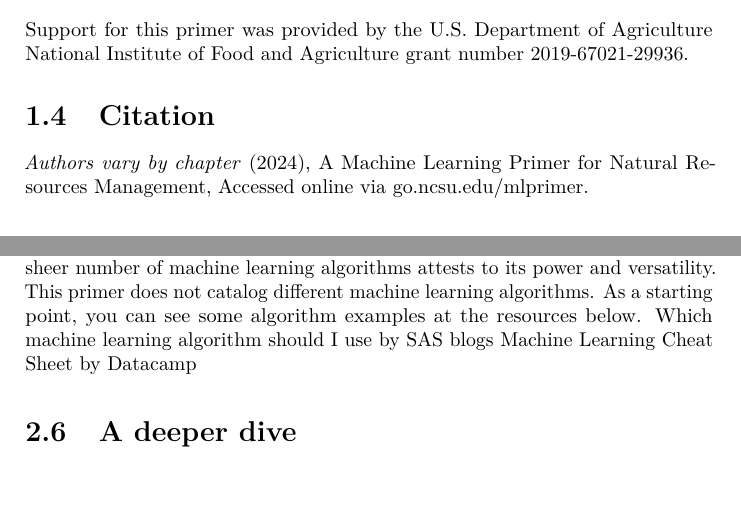
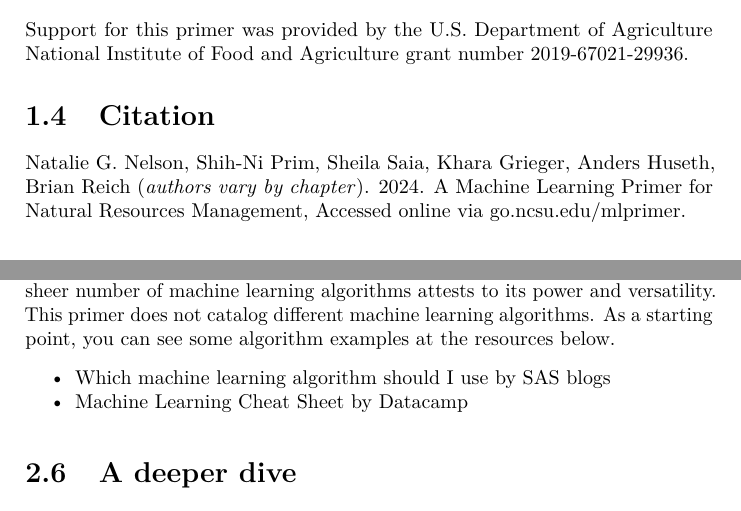
Before and after one commit to nataliegnelson/ml_primer, a LaTeX book (docs/ml-primer.tex): two parts of pages 6 and 10 of 31, joined at a grey line, cut so that both start at the same text, the shorter picture padded with empty space. Compiled offline with pdfLaTeX.

Commit message:
file update

```diff
--- a/docs/ml-primer.tex
+++ b/docs/ml-primer.tex
@@ -121,12 +121,12 @@
 \urlstyle{same}
 \hypersetup{
   pdftitle={A Machine Learning Primer for Natural Resource Management},
-  pdfauthor={Natalie Nelson, Shih-Ni Prim, et al.},
+  pdfauthor={Natalie G. Nelson, Shih-Ni Prim, Sheila Saia, Khara Grieger, Anders Huseth, Brian Reich},
   hidelinks,
   pdfcreator={LaTeX via pandoc}}
 
 \title{A Machine Learning Primer for Natural Resource Management}
-\author{Natalie Nelson, Shih-Ni Prim, et al.}
+\author{Natalie G. Nelson, Shih-Ni Prim, Sheila Saia, Khara Grieger, Anders Huseth, Brian Reich}
 \date{2024-10-22}
 
 \begin{document}
@@ -161,7 +161,7 @@ Support for this primer was provided by the U.S. Department of Agriculture Natio
 \hypertarget{citation}{%
 \section{Citation}\label{citation}}
 
-\emph{Authors vary by chapter} (2024), A Machine Learning Primer for Natural Resources Management, Accessed online via go.ncsu.edu/mlprimer.
+Natalie G. Nelson, Shih-Ni Prim, Sheila Saia, Khara Grieger, Anders Huseth, Brian Reich (\emph{authors vary by chapter}). 2024. A Machine Learning Primer for Natural Resources Management, Accessed online via go.ncsu.edu/mlprimer.
 
 \hypertarget{license}{%
 \section{License}\label{license}}
@@ -212,8 +212,14 @@ The \href{https://www.usgs.gov/centers/eros/science/national-land-cover-database
 \section{Algorithms}\label{algorithms}}
 
 Within the two broad classifications of machine learning (supervised and unsupervised), there is an overwhelming number of machine learning \emph{algorithms}, or specific computer model frameworks for implementing machine learning. The sheer number of machine learning algorithms attests to its power and versatility. This primer does not catalog different machine learning algorithms. As a starting point, you can see some algorithm examples at the resources below.
-\href{https://blogs.sas.com/content/subconsciousmusings/2020/12/09/machine-learning-algorithm-use/}{Which machine learning algorithm should I use} by SAS blogs
-\href{https://www.datacamp.com/cheat-sheet/machine-learning-cheat-sheet?utm_source=google\&utm_medium=paid_search\&utm_campaignid=19589720830\&utm_adgroupid=157098107695\&utm_device=c\&utm_keyword=\&utm_matchtype=\&utm_network=g\&utm_adpostion=\&utm_creative=698229375346\&utm_targetid=dsa-2264919291829\&utm_loc_interest_ms=\&utm_loc_physical_ms=9009732\&utm_content=DSA~blog~Julia\&utm_campaign=230119_1-sea~dsa~tofu_2-b2c_3-us_4-prc_5-na_6-na_7-le_8-pdsh-go_9-na_10-na_11-na-may24\&gad_source=1\&gclid=Cj0KCQjw6PGxBhCVARIsAIumnWai3I4X4UtrhM_2dA1pUpmAmC-iErsp57Cv6p4fEQugIVbGrx1VT2YaAsr7EALw_wcB}{Machine Learning Cheat Sheet} by Datacamp
+
+\begin{itemize}
+\tightlist
+\item
+  \href{https://blogs.sas.com/content/subconsciousmusings/2020/12/09/machine-learning-algorithm-use/}{Which machine learning algorithm should I use} by SAS blogs
+\item
+  \href{https://www.datacamp.com/cheat-sheet/machine-learning-cheat-sheet?utm_source=google\&utm_medium=paid_search\&utm_campaignid=19589720830\&utm_adgroupid=157098107695\&utm_device=c\&utm_keyword=\&utm_matchtype=\&utm_network=g\&utm_adpostion=\&utm_creative=698229375346\&utm_targetid=dsa-2264919291829\&utm_loc_interest_ms=\&utm_loc_physical_ms=9009732\&utm_content=DSA~blog~Julia\&utm_campaign=230119_1-sea~dsa~tofu_2-b2c_3-us_4-prc_5-na_6-na_7-le_8-pdsh-go_9-na_10-na_11-na-may24\&gad_source=1\&gclid=Cj0KCQjw6PGxBhCVARIsAIumnWai3I4X4UtrhM_2dA1pUpmAmC-iErsp57Cv6p4fEQugIVbGrx1VT2YaAsr7EALw_wcB}{Machine Learning Cheat Sheet} by Datacamp
+\end{itemize}
 
 \hypertarget{a-deeper-dive}{%
 \section{A deeper dive}\label{a-deeper-dive}}
```
Also changed, not shown: docs/ml-primer.pdf, docs/ml-primer.tex (11 more changed lines), 12 other files.
